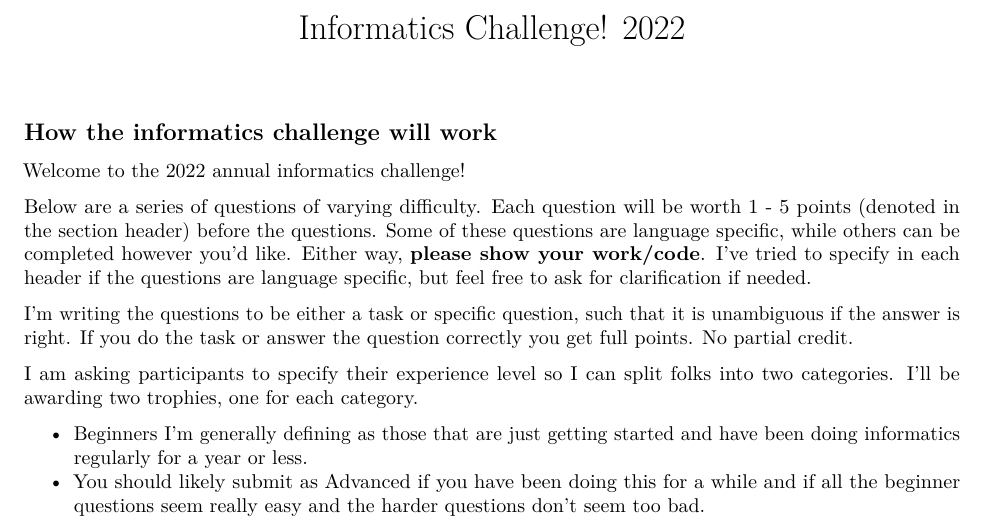
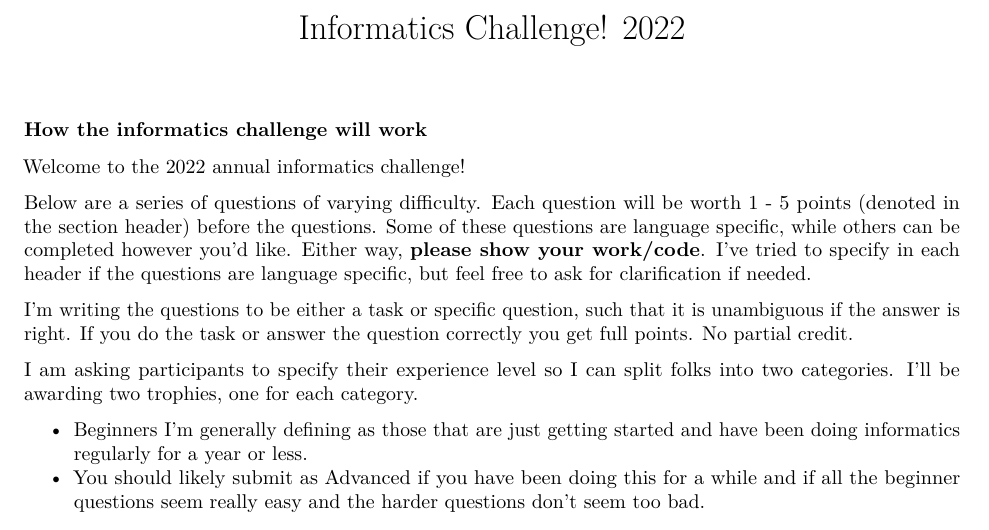
Before and after one commit to aimanbarki/InfoChallenge, an R Markdown document (informatics_challenge_2022.Rmd): part of page 1 of 8, cut so that both start at the same text. Rendered offline with R 4.5, knitr and Pandoc, then LaTeX, with nearby package versions; some code elsewhere in the file could not run offline.

Commit message:
#3rd commit

````diff
--- a/informatics_challenge_2022.Rmd
+++ b/informatics_challenge_2022.Rmd
@@ -7,7 +7,7 @@ output: pdf_document
 knitr::opts_chunk$set(echo = TRUE)
 ```
 
-## How the informatics challenge will work
+### How the informatics challenge will work
 
 Welcome to the 2022 annual informatics challenge!
 
````
